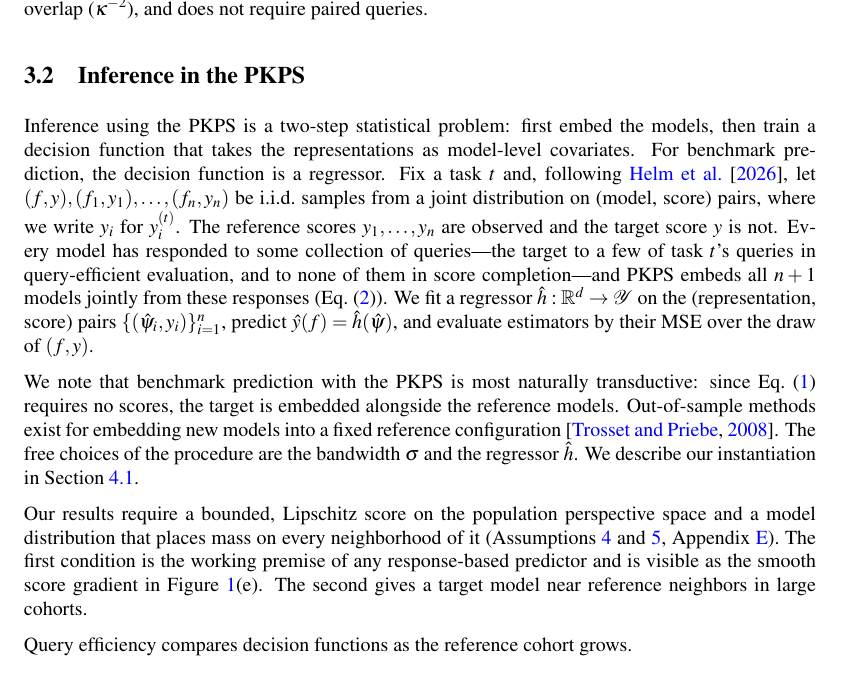
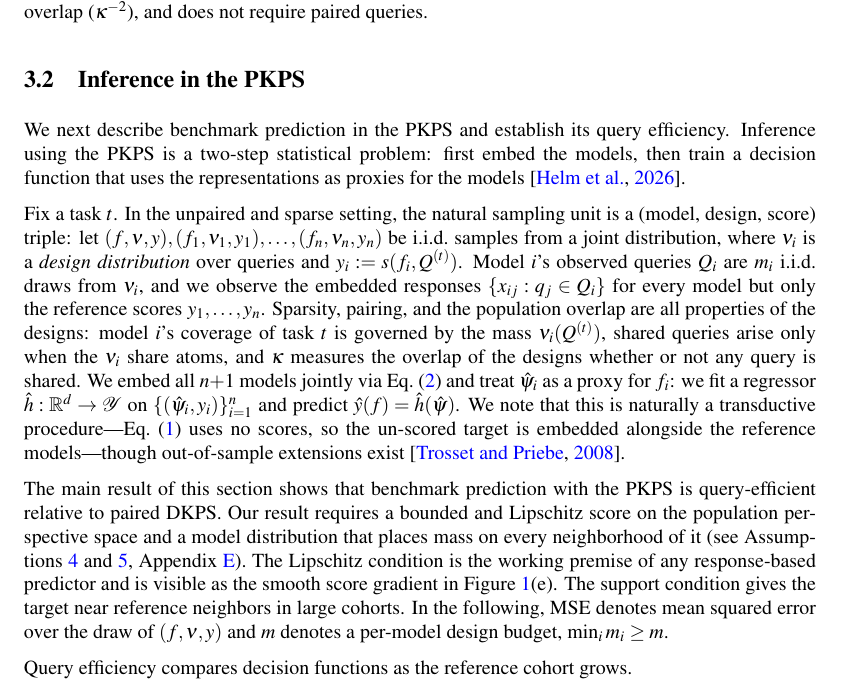
Before and after one commit to jataware/dkps, a LaTeX paper (paper/main.tex): part of page 5 of 20, cut so that both start at the same text. Compiled offline with pdfLaTeX.

Commit message:
pkps paper: 3.2 opening — richer (model, design, score) formulation + proxy wording
Sampling unit is a triple with a per-model design distribution; observed
queries are design draws; sparsity/pairing/overlap stated as design
properties (mass on the task, shared atoms, kappa). Representations used
as proxies for models (Helm et al. wording), at the two-step definition
and at the fit step. Section-purpose lead and main-result preview mirror
3.1; MSE and the budget m declared before the formal statements.

Co-Authored-By: Claude Fable 5 <noreply@anthropic.com>
Claude-Session: https://claude.ai/code/session_019VkDoLFnBiHFuUR33BoaNY

```diff
--- a/paper/main.tex
+++ b/paper/main.tex
@@ -334,39 +334,42 @@ the population overlap ($\kappa^{-2}$), and does not require paired queries.
 
 \subsection{Inference in the \PKPS}
 \label{sec:qeff}
+We next describe benchmark prediction in the \PKPS and establish its query
+efficiency.
 Inference using the \PKPS is a two-step statistical problem: first embed the
-models, then train a decision function that takes the representations as
-model-level covariates.
-For benchmark prediction, the decision function is a regressor.
-Fix a task $t$ and, following \citet{dkps_qeff}, let
-$(f,y),(f_{1},y_{1}),\hdots,(f_{n},y_{n})$ be i.i.d.\ samples from a joint
-distribution on (model, score) pairs, where we write $y_{i}$ for $y_{i}^{(t)}$.
-The reference scores $y_{1},\hdots,y_{n}$ are observed and the target score $y$ is
-not.
-Every model has responded to some collection of queries---the target to a few of
-task $t$'s queries in query-efficient evaluation, and to none of them in score
-completion---and \PKPS embeds all $n+1$ models jointly from these responses
-(Eq.~\eqref{eq:mds}).
-We fit a regressor $\hat h:\mathbb{R}^{d}\to\mathcal{Y}$ on the (representation,
-score) pairs $\{(\hat\psi_{i},y_{i})\}_{i=1}^{n}$, predict
-$\hat y(f)=\hat h(\hat\psi)$, and evaluate estimators by their MSE over the draw
-of $(f,y)$.
+models, then train a decision function that uses the representations as proxies
+for the models \citep{dkps_qeff}.
 
-We note that benchmark prediction with the \PKPS is most naturally transductive:
-since Eq.~\eqref{eq:A} requires no scores, the target is embedded alongside the
-reference models.
-Out-of-sample methods exist for embedding new models into a fixed reference
-configuration \citep{trosset2008out}.
-The free choices of the procedure are the bandwidth $\sigma$ and the regressor
-$\hat h$.
-We describe our instantiation in Section~\ref{sec:setup}.
+Fix a task $t$.
+In the unpaired and sparse setting, the natural sampling unit is a (model, design,
+score) triple: let $(f,\nu,y),(f_{1},\nu_{1},y_{1}),\hdots,(f_{n},\nu_{n},y_{n})$
+be i.i.d.\ samples from a joint distribution, where $\nu_{i}$ is a \emph{design
+distribution} over queries and $y_{i}:=s(f_{i},Q^{(t)})$.
+Model $i$'s observed queries $Q_{i}$ are $m_{i}$ i.i.d.\ draws from $\nu_{i}$, and
+we observe the embedded responses $\{x_{ij}:q_{j}\in Q_{i}\}$ for every model but
+only the reference scores $y_{1},\hdots,y_{n}$.
+Sparsity, pairing, and the population overlap are all properties of the designs:
+model $i$'s coverage of task $t$ is governed by the mass $\nu_{i}(Q^{(t)})$,
+shared queries arise only when the $\nu_{i}$ share atoms, and $\kappa$ measures
+the overlap of the designs whether or not any query is shared.
+We embed all $n{+}1$ models jointly via Eq.~\eqref{eq:mds} and treat
+$\hat\psi_{i}$ as a proxy for $f_{i}$: we fit a regressor
+$\hat h:\mathbb{R}^{d}\to\mathcal{Y}$ on $\{(\hat\psi_{i},y_{i})\}_{i=1}^{n}$ and
+predict $\hat y(f)=\hat h(\hat\psi)$.
+We note that this is naturally a transductive procedure---Eq.~\eqref{eq:A} uses no
+scores, so the un-scored target is embedded alongside the reference
+models---though out-of-sample extensions exist \citep{trosset2008out}.
 
-Our results require a bounded, Lipschitz score on the population perspective
-space and a model distribution that places mass on every neighborhood of it
-(Assumptions~\ref{ass:score} and~\ref{ass:support}, Appendix~\ref{app:proof}).
-The first condition is the working premise of any response-based predictor and is
-visible as the smooth score gradient in Figure~\ref{fig:concept}(e).
-The second gives a target model near reference neighbors in large cohorts.
+The main result of this section shows that benchmark prediction with the \PKPS is
+query-efficient relative to paired DKPS.
+Our result requires a bounded and Lipschitz score on the population perspective
+space and a model distribution that places mass on every neighborhood of it (see
+Assumptions~\ref{ass:score} and~\ref{ass:support}, Appendix~\ref{app:proof}).
+The Lipschitz condition is the working premise of any response-based predictor and
+is visible as the smooth score gradient in Figure~\ref{fig:concept}(e).
+The support condition gives the target near reference neighbors in large cohorts.
+In the following, MSE denotes mean squared error over the draw of $(f,\nu,y)$ and
+$m$ denotes a per-model design budget, $\min_{i}m_{i}\ge m$.
 
 Query efficiency compares decision functions as the reference cohort grows.
 \begin{definition}[Query efficiency; following \citealp{dkps_qeff}]
```
Also changed, not shown: paper/main.pdf.
